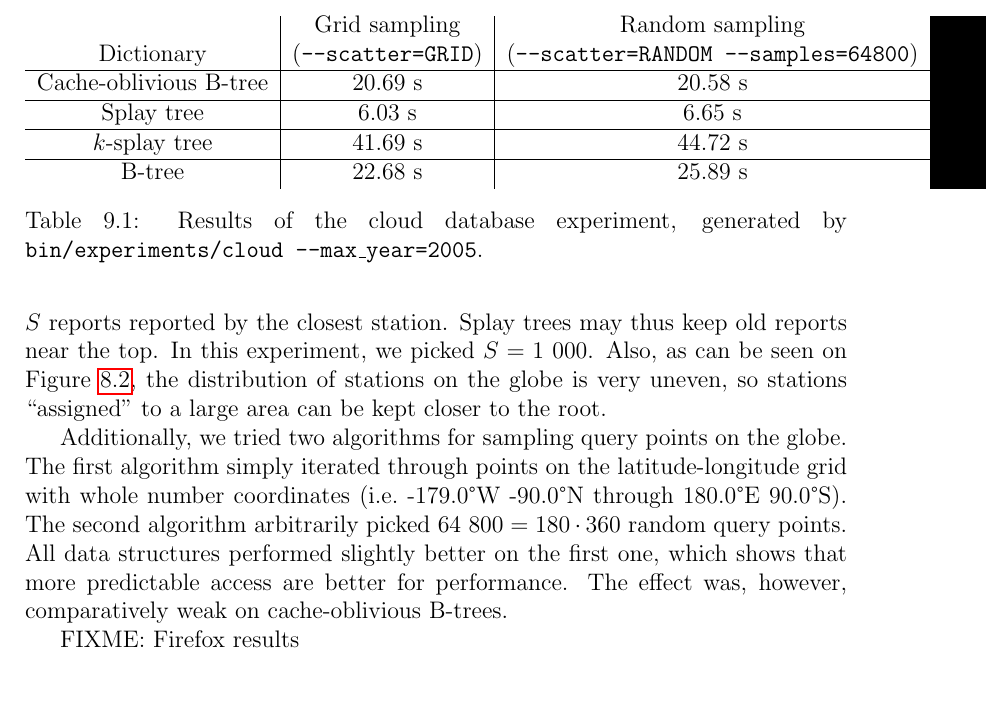
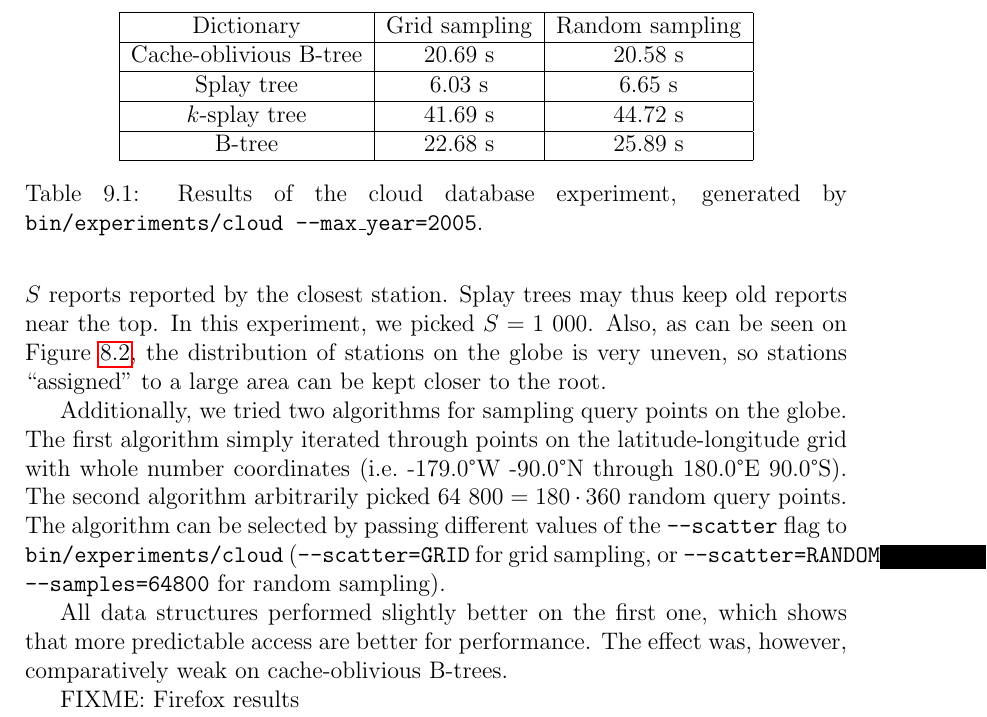
Before and after one commit to agentydragon/thesis, a LaTeX thesis (text/thesis.tex, which reads text/results.tex): part of page 55 of 65, cut so that both start at the same text, the shorter picture padded with empty space. Compiled offline with pdfLaTeX.

Commit message:
Move --scatter flag description to a better place

```diff
--- a/text/results.tex
+++ b/text/results.tex
@@ -169,12 +169,18 @@ grid with whole number coordinates (i.e.\ -179.0\textdegree W -90.0\textdegree N
 through 180.0\textdegree E 90.0\textdegree S).
 The second algorithm arbitrarily picked $64~800=180\cdot 360$ random query
 points.
+The algorithm can be selected by passing different values of the
+\texttt{--scatter} flag to \texttt{bin/experiments/cloud}
+(\texttt{--scatter=GRID} for grid sampling, or \texttt{--scatter=RANDOM
+--samples=64800} for random sampling).
+
 All data structures performed slightly better on the first one, which shows
 that more predictable access are better for performance. The effect was,
 however, comparatively weak on cache-oblivious B-trees.
 
 \begin{table}
-\begin{tabular}{c|c|c}
+\centering
+\begin{tabular}{|c|c|c|}
 %--close_count=1000
 %--scatter=GRID
 %--lat_step=100
@@ -192,10 +198,8 @@ however, comparatively weak on cache-oblivious B-trees.
 %	      dict_splay:      6 647 207 153 ns
 %	     dict_ksplay:     44 717 377 069 ns
 %	      dict_btree:     25 884 347 926 ns
-	Dictionary &
-	\shortstack{Grid sampling \\ (\texttt{--scatter=GRID})} &
-	\shortstack{Random sampling \\ (\texttt{--scatter=RANDOM
-	--samples=64800})} \\
+	\hline
+	Dictionary & Grid sampling & Random sampling \\
 	\hline
 
 	Cache-oblivious B-tree & 20.69 s & 20.58 s \\
@@ -204,7 +208,8 @@ however, comparatively weak on cache-oblivious B-trees.
 	\hline
 	$k$-splay tree & 41.69 s & 44.72 s \\
 	\hline
-	B-tree & 22.68 s & 25.89 s
+	B-tree & 22.68 s & 25.89 s \\
+	\hline
 \end{tabular}
 \caption{Results of the cloud database experiment, generated
 	by \texttt{bin/experiments/cloud --max\_year=2005}.
```
